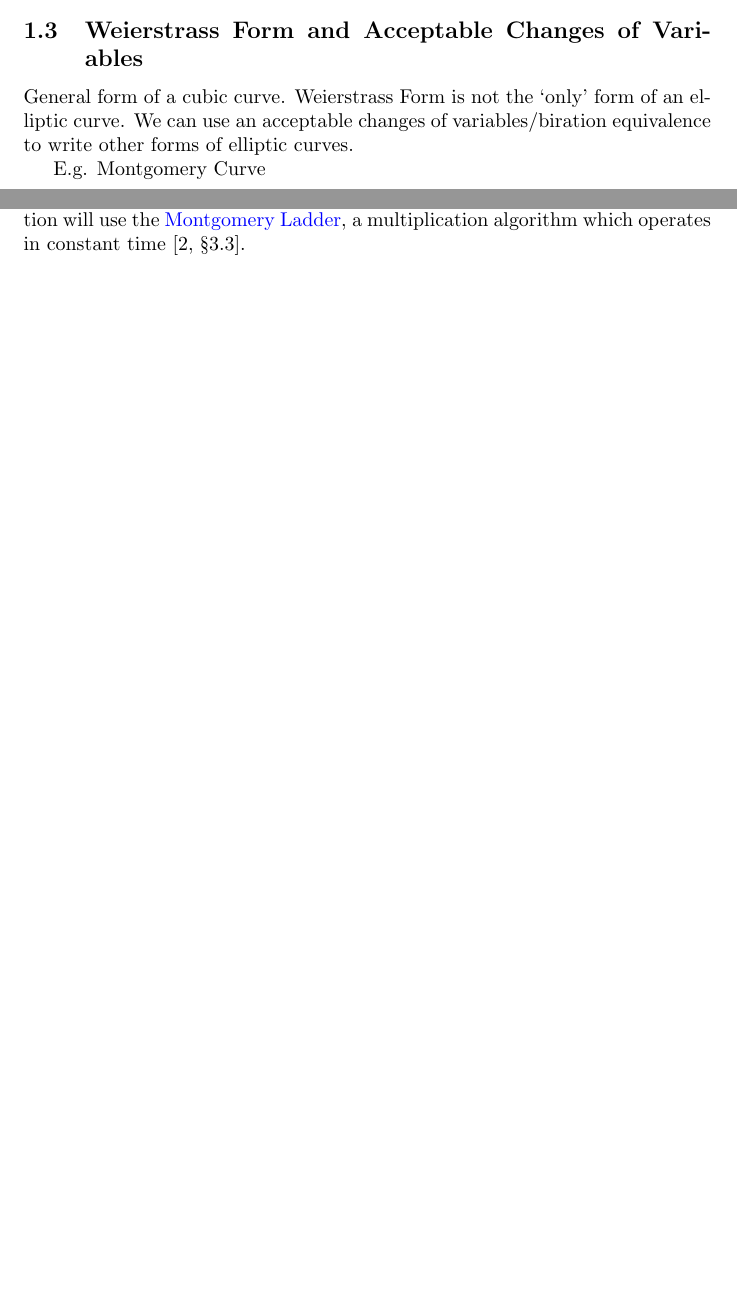
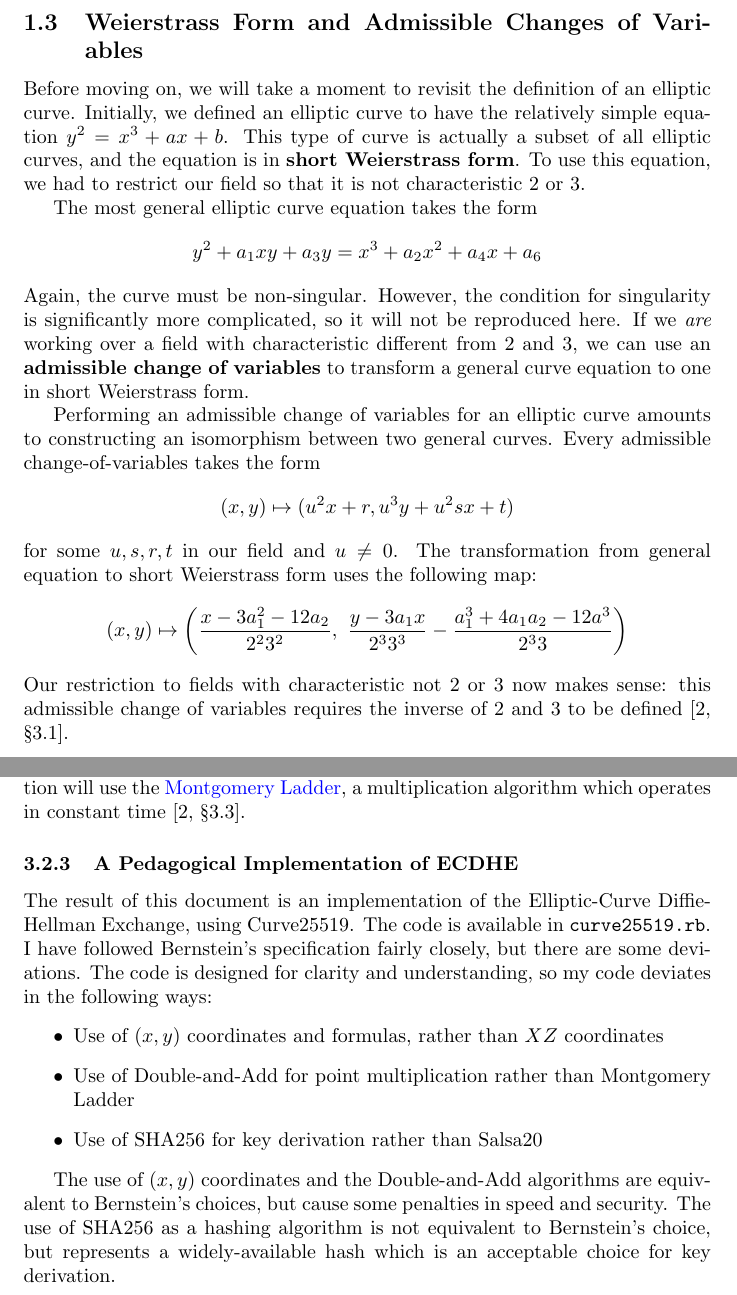
Before and after one commit to mbencherif/ecc, a LaTeX document (ecc.tex): two parts of pages 9 and 14 of 15 before the commit and two parts of pages 10 and 15 of 16 after it, joined at a grey line, cut so that both start at the same text, the shorter picture padded with empty space. Compiled offline with pdfLaTeX.

Commit message:
ecc: chord-tangent; weierstrass form; implementation choices

```diff
--- a/ecc.tex
+++ b/ecc.tex
@@ -284,12 +293,25 @@ Thus we have two curves $C_1$ and $C_2$ which intersect at eight points, so thei
 
 This completes our proof that $(E,+)$ is a group.
 
-\subsection{Weierstrass Form and Acceptable Changes of Variables}
-General form of a cubic curve.
-Weierstrass Form is not the `only' form of an elliptic curve.
-We can use an acceptable changes of variables/biration equivalence to write other forms of elliptic curves.
+\subsection{Weierstrass Form and Admissible Changes of Variables}
+Before moving on, we will take a moment to revisit the definition of an elliptic curve.
+Initially, we defined an elliptic curve to have the relatively simple equation $y^2 = x^3 + ax + b$.
+This type of curve is actually a subset of all elliptic curves, and the equation is in \textbf{short Weierstrass form}.
+To use this equation, we had to restrict our field so that it is not characteristic 2 or 3.
 
-E.g. Montgomery Curve
+The most general elliptic curve equation takes the form
+$$y^2 + a_1 xy + a_3 y = x^3 + a_2 x^2 + a_4 x + a_6$$
+Again, the curve must be non-singular.
+However, the condition for singularity is significantly more complicated, so it will not be reproduced here.
+If we \emph{are} working over a field with characteristic different from 2 and 3, we can use an \textbf{admissible change of variables} to transform a general curve equation to one in short Weierstrass form.
+
+Performing an admissible change of variables for an elliptic curve amounts to constructing an isomorphism between two general curves.
+Every admissible change-of-variables takes the form
+$$(x,y) \mapsto (u^2x + r, u^3y + u^2sx + t)$$
+for some $u,s,r,t$ in our field and $u \neq 0$.
+The transformation from general equation to short Weierstrass form uses the following map:
+$$(x,y) \mapsto \left( \frac{x - 3a_1^2 - 12a_2}{2^2 3^2},~ \frac{y-3a_1x}{2^3 3^3} - \frac{a_1^3 + 4a_1a_2 - 12a^3}{2^3 3} \right)$$
+Our restriction to fields with characteristic not 2 or 3 now makes sense: this admissible change of variables requires the inverse of 2 and 3 to be defined \cite[\S 3.1]{ecc-guide}.
 
 \clearpage
 
@@ -449,6 +471,20 @@ While Double-and-Add is much faster than repeated addition, it demonstrates one
 Specifically, this algorithm leaks information about $n$ by performing a different number of doublings and additions based on the binary representation of $n$.
 This information leakage makes an implementation which uses Double-and-Add vulnerable to timing or power analysis.
 To avoid this vulnerability in practice, an ECDHE implementation will use the \href{http://safecurves.cr.yp.to/ladder.html}{Montgomery Ladder}, a multiplication algorithm which operates in constant time \cite[\S 3.3]{ecc-guide}.
+
+\subsubsection{A Pedagogical Implementation of ECDHE}
+The result of this document is an implementation of the Elliptic-Curve Diffie-Hellman Exchange, using Curve25519.
+The code is available in \texttt{curve25519.rb}.
+I have followed Bernstein's specification fairly closely, but there are some deviations.
+The code is designed for clarity and understanding, so my code deviates in the following ways:
+\begin{itemize}
+\item Use of $(x,y)$ coordinates and formulas, rather than $XZ$ coordinates
+\item Use of Double-and-Add for point multiplication rather than Montgomery Ladder
+\item Use of SHA256 for key derivation rather than Salsa20
+\end{itemize}
+
+The use of $(x,y)$ coordinates and the Double-and-Add algorithms are equivalent to Bernstein's choices, but cause some penalties in speed and security.
+The use of SHA256 as a hashing algorithm is not equivalent to Bernstein's choice, but represents a widely-available hash which is an acceptable choice for key derivation.
 
 \clearpage
 
```
Also changed, not shown: ecc.tex (21 more changed lines).
